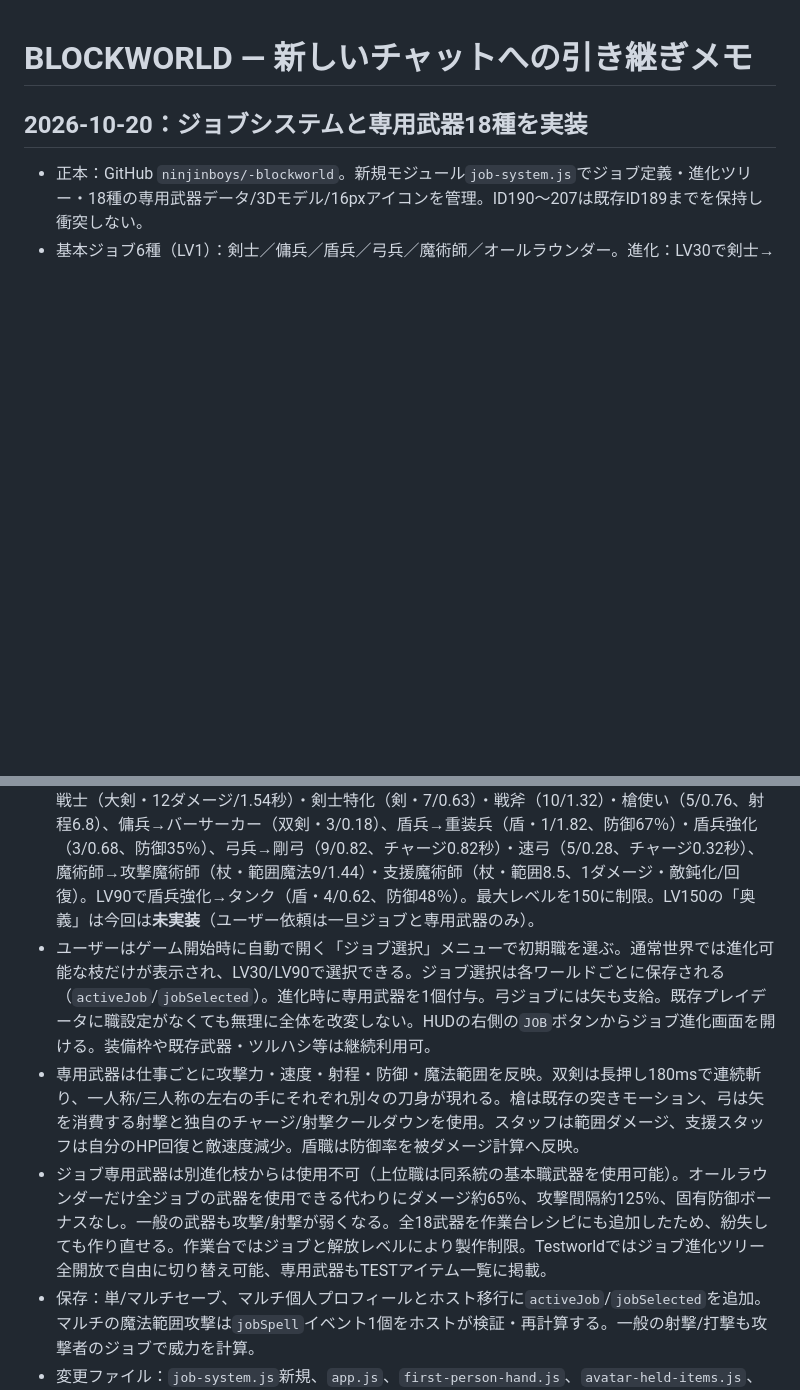
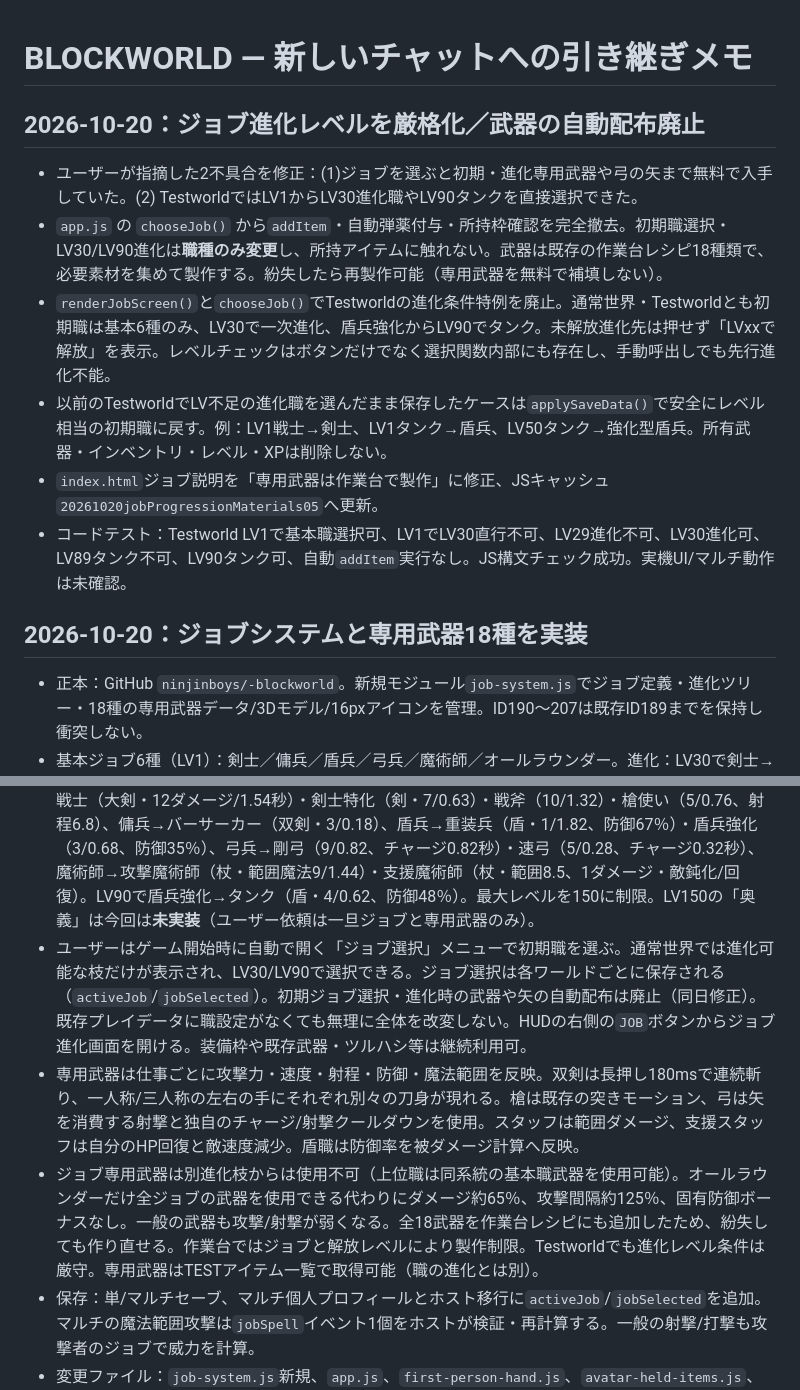
Before and after one commit to ninjinboys/-blockworld, a Markdown page: PROJECT_HANDOFF.md, 2 parts joined by grey strips. Drawn GitHub-style; blank space fills up the shorter version.

Commit message:
Document job progression LV30/LV90 fix, no free weapons and safe legacy save downgrade

```diff
--- a/PROJECT_HANDOFF.md
+++ b/PROJECT_HANDOFF.md
@@ -1,11 +1,19 @@
 # BLOCKWORLD — 新しいチャットへの引き継ぎメモ
+
+## 2026-10-20：ジョブ進化レベルを厳格化／武器の自動配布廃止
+- ユーザーが指摘した2不具合を修正：(1)ジョブを選ぶと初期・進化専用武器や弓の矢まで無料で入手していた。(2) TestworldではLV1からLV30進化職やLV90タンクを直接選択できた。
+- `app.js` の `chooseJob()` から`addItem`・自動弾薬付与・所持枠確認を完全撤去。初期職選択・LV30/LV90進化は**職種のみ変更**し、所持アイテムに触れない。武器は既存の作業台レシピ18種類で、必要素材を集めて製作する。紛失したら再製作可能（専用武器を無料で補填しない）。
+- `renderJobScreen()`と`chooseJob()`でTestworldの進化条件特例を廃止。通常世界・Testworldとも初期職は基本6種のみ、LV30で一次進化、盾兵強化からLV90でタンク。未解放進化先は押せず「LVxxで解放」を表示。レベルチェックはボタンだけでなく選択関数内部にも存在し、手動呼出しでも先行進化不能。
+- 以前のTestworldでLV不足の進化職を選んだまま保存したケースは`applySaveData()`で安全にレベル相当の初期職に戻す。例：LV1戦士→剣士、LV1タンク→盾兵、LV50タンク→強化型盾兵。所有武器・インベントリ・レベル・XPは削除しない。
+- `index.html`ジョブ説明を「専用武器は作業台で製作」に修正、JSキャッシュ`20261020jobProgressionMaterials05`へ更新。
+- コードテスト：Testworld LV1で基本職選択可、LV1でLV30直行不可、LV29進化不可、LV30進化可、LV89タンク不可、LV90タンク可、自動`addItem`実行なし。JS構文チェック成功。実機UI/マルチ動作は未確認。
 
 ## 2026-10-20：ジョブシステムと専用武器18種を実装
 - 正本：GitHub `ninjinboys/-blockworld`。新規モジュール`job-system.js`でジョブ定義・進化ツリー・18種の専用武器データ/3Dモデル/16pxアイコンを管理。ID190〜207は既存ID189までを保持し衝突しない。
 - 基本ジョブ6種（LV1）：剣士／傭兵／盾兵／弓兵／魔術師／オールラウンダー。進化：LV30で剣士→戦士（大剣・12ダメージ/1.54秒）・剣士特化（剣・7/0.63）・戦斧（10/1.32）・槍使い（5/0.76、射程6.8）、傭兵→バーサーカー（双剣・3/0.18）、盾兵→重装兵（盾・1/1.82、防御67％）・盾兵強化（3/0.68、防御35％）、弓兵→剛弓（9/0.82、チャージ0.82秒）・速弓（5/0.28、チャージ0.32秒）、魔術師→攻撃魔術師（杖・範囲魔法9/1.44）・支援魔術師（杖・範囲8.5、1ダメージ・敵鈍化/回復）。LV90で盾兵強化→タンク（盾・4/0.62、防御48％）。最大レベルを150に制限。LV150の「奥義」は今回は**未実装**（ユーザー依頼は一旦ジョブと専用武器のみ）。
-- ユーザーはゲーム開始時に自動で開く「ジョブ選択」メニューで初期職を選ぶ。通常世界では進化可能な枝だけが表示され、LV30/LV90で選択できる。ジョブ選択は各ワールドごとに保存される（`activeJob`/`jobSelected`）。進化時に専用武器を1個付与。弓ジョブには矢も支給。既存プレイデータに職設定がなくても無理に全体を改変しない。HUDの右側の`JOB`ボタンからジョブ進化画面を開ける。装備枠や既存武器・ツルハシ等は継続利用可。
+- ユーザーはゲーム開始時に自動で開く「ジョブ選択」メニューで初期職を選ぶ。通常世界では進化可能な枝だけが表示され、LV30/LV90で選択できる。ジョブ選択は各ワールドごとに保存される（`activeJob`/`jobSelected`）。初期ジョブ選択・進化時の武器や矢の自動配布は廃止（同日修正）。既存プレイデータに職設定がなくても無理に全体を改変しない。HUDの右側の`JOB`ボタンからジョブ進化画面を開ける。装備枠や既存武器・ツルハシ等は継続利用可。
 - 専用武器は仕事ごとに攻撃力・速度・射程・防御・魔法範囲を反映。双剣は長押し180msで連続斬り、一人称/三人称の左右の手にそれぞれ別々の刀身が現れる。槍は既存の突きモーション、弓は矢を消費する射撃と独自のチャージ/射撃クールダウンを使用。スタッフは範囲ダメージ、支援スタッフは自分のHP回復と敵速度減少。盾職は防御率を被ダメージ計算へ反映。
-- ジョブ専用武器は別進化枝からは使用不可（上位職は同系統の基本職武器を使用可能）。オールラウンダーだけ全ジョブの武器を使用できる代わりにダメージ約65％、攻撃間隔約125％、固有防御ボーナスなし。一般の武器も攻撃/射撃が弱くなる。全18武器を作業台レシピにも追加したため、紛失しても作り直せる。作業台ではジョブと解放レベルにより製作制限。Testworldではジョブ進化ツリー全開放で自由に切り替え可能、専用武器もTESTアイテム一覧に掲載。
+- ジョブ専用武器は別進化枝からは使用不可（上位職は同系統の基本職武器を使用可能）。オールラウンダーだけ全ジョブの武器を使用できる代わりにダメージ約65％、攻撃間隔約125％、固有防御ボーナスなし。一般の武器も攻撃/射撃が弱くなる。全18武器を作業台レシピにも追加したため、紛失しても作り直せる。作業台ではジョブと解放レベルにより製作制限。Testworldでも進化レベル条件は厳守。専用武器はTESTアイテム一覧で取得可能（職の進化とは別）。
 - 保存：単/マルチセーブ、マルチ個人プロフィールとホスト移行に`activeJob`/`jobSelected`を追加。マルチの魔法範囲攻撃は`jobSpell`イベント1個をホストが検証・再計算する。一般の射撃/打撃も攻撃者のジョブで威力を計算。
 - 変更ファイル：`job-system.js`新規、`app.js`、`first-person-hand.js`、`avatar-held-items.js`、`index.html`、`style.css`。新しいスプライト画像ファイルは追加せずCanvas/Three.jsで生成。最終キャッシュキーは`20261020jobsPolish04`（一人称・三人称に両手双剣、枝別のモデル差分、モバイルのJOBボタン位置調整込み）。
 - 検証：JS5ファイル構文OK、基本ジョブ6種/ジョブ18種/専用武器ID190-207の重複なし、LV29では進化不可・LV30/90で進化可能、専門外武器不可・オールラウンダー全武器可をロジック確認。ブラウザ実機での操作・見た目・WebRTC2端末同時試験は未完了。今後はアニメーション・UIの実機QAを優先。
```
